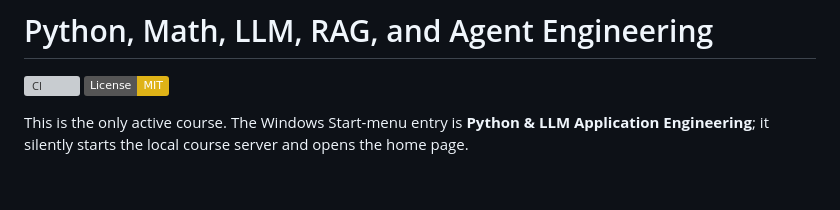
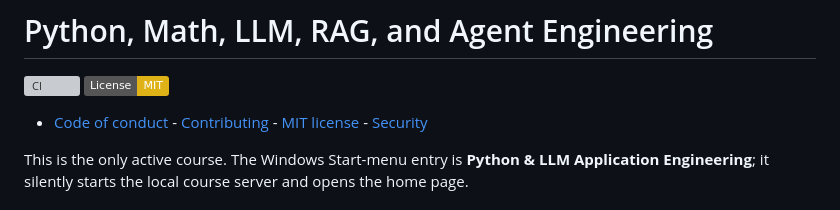
Before and after one commit to xiongweilin/python-llm-application-engineering-teaching, a Markdown page: README.md, the part around the change. GitHub-like rendering; badges without logos; blank space fills up the shorter version; grey boxes are pictures that could not be loaded.

Commit message:
docs(readme): ensure English Code of conduct/Contributing/License/Security links

```diff
--- a/README.md
+++ b/README.md
@@ -1,6 +1,7 @@
 # Python, Math, LLM, RAG, and Agent Engineering
 
 [![CI](https://github.com/ratiolin/python-llm-application-engineering-teaching/actions/workflows/ci.yml/badge.svg)](https://github.com/ratiolin/python-llm-application-engineering-teaching/actions/workflows/ci.yml) [![License: MIT](https://img.shields.io/badge/License-MIT-yellow.svg)](LICENSE)
+- [Code of conduct](CODE_OF_CONDUCT.md) - [Contributing](CONTRIBUTING.md) - [MIT license](LICENSE) - [Security](SECURITY.md)
 
 
 This is the only active course. The Windows Start-menu entry is **Python & LLM Application Engineering**; it silently starts the local course server and opens the home page.
```
